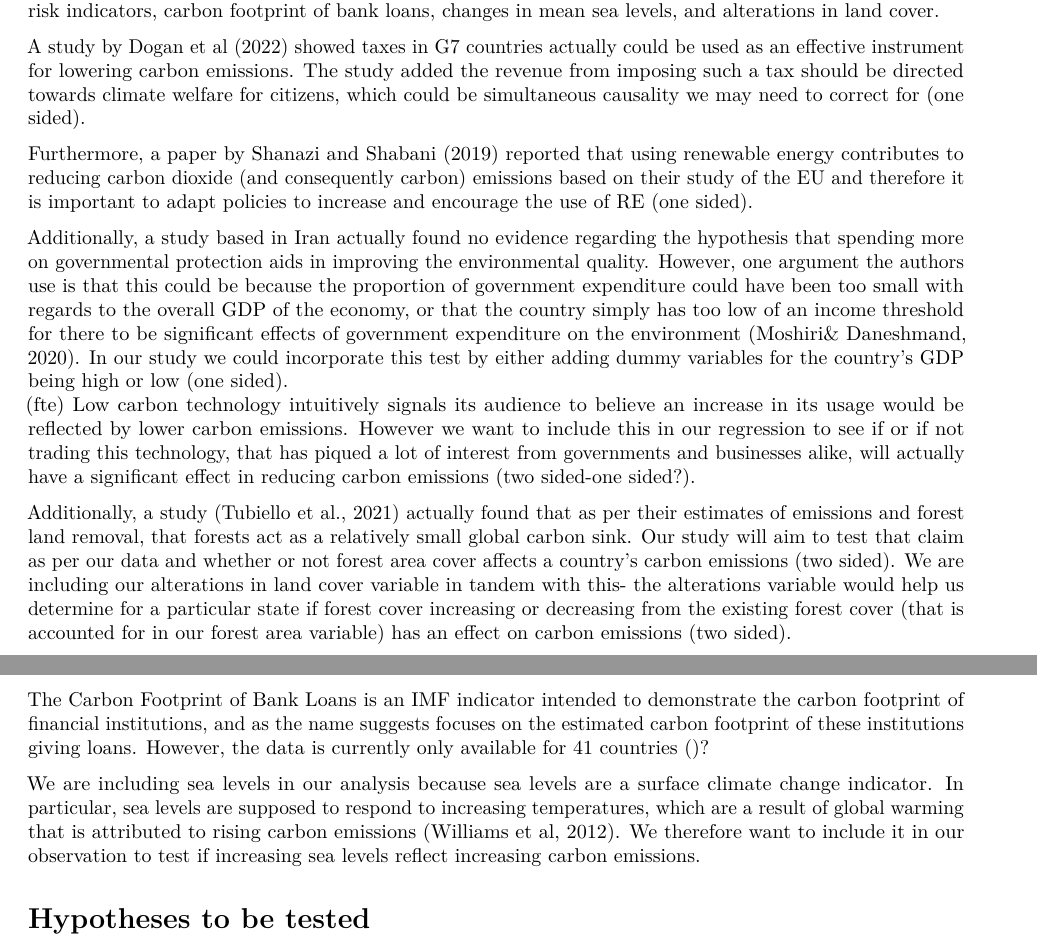
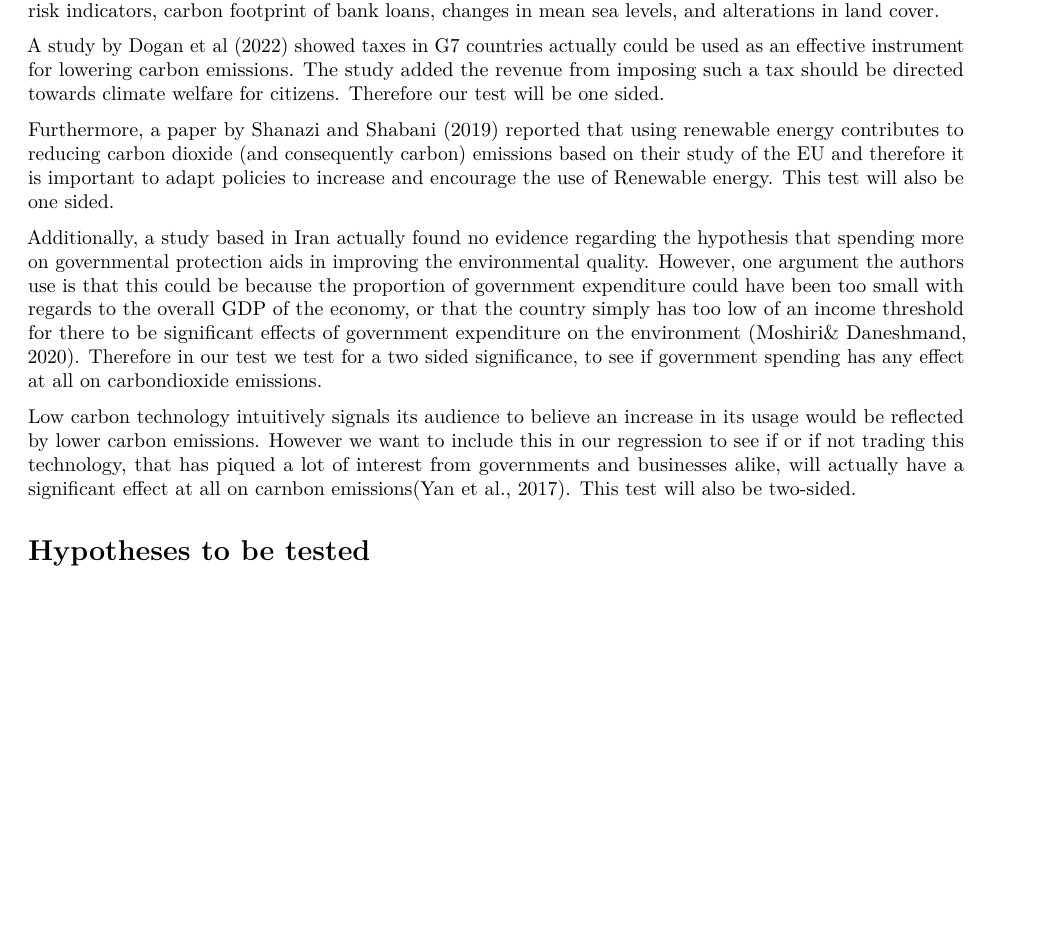
Before and after one commit to sr6058/grp-project-code, an R Markdown document (Final Project.Rmd): two parts of pages 1 and 2 of 10 before the commit and part of page 1 of 10 after it, the two joined at a grey line, cut so that both start at the same text, the shorter picture padded with empty space. Rendered offline with R 4.5, knitr and Pandoc, then LaTeX, with nearby package versions; some code elsewhere in the file could not run offline.

Commit message:
Update Final Project.Rmd

```diff
--- a/Final Project.Rmd
+++ b/Final Project.Rmd
@@ -32,19 +32,13 @@ $$Carbon=\beta_0+\beta_1tax_{it}+\beta_2low.carbon.trade_{it}+\beta_3renewable.e
 # Literature Review.
 In this literature review, we aim to explore the background behind choosing specifically the variables environmental tax rates, government spending on environmental protection, renewable energy utilization, comparative advantage in low-carbon technology trade, forest area and carbon stocks, climate risk indicators, carbon footprint of bank loans, changes in mean sea levels, and alterations in land cover.
 
-A study by Dogan et al (2022) showed taxes in G7 countries actually could be used as an effective instrument for lowering carbon emissions. The study added the revenue from imposing such a tax should be directed towards climate welfare for citizens, which could be simultaneous causality we may need to correct for (one sided).
+A study by Dogan et al (2022) showed taxes in G7 countries actually could be used as an effective instrument for lowering carbon emissions. The study added the revenue from imposing such a tax should be directed towards climate welfare for citizens. Therefore our test will be one sided.
 
-Furthermore, a paper by Shanazi and Shabani (2019) reported that using renewable energy contributes to reducing carbon dioxide (and consequently carbon) emissions based on their study of the EU and therefore it is important to adapt policies to increase and encourage the use of RE (one sided).
+Furthermore, a paper by Shanazi and Shabani (2019) reported that using renewable energy contributes to reducing carbon dioxide (and consequently carbon) emissions based on their study of the EU and therefore it is important to adapt policies to increase and encourage the use of Renewable energy. This test will also be one sided.
 
-Additionally, a study based in Iran actually found no evidence regarding the hypothesis that spending more on governmental protection aids in improving the environmental quality. However, one argument the authors use is that this could be because the proportion of government expenditure could have been too small with regards to the overall GDP of the economy, or that the country simply has too low of an income threshold for there to be significant effects of government expenditure on the environment (Moshiri& Daneshmand, 2020). In our study we could incorporate this test by either adding dummy variables for the country’s GDP being high or low (one sided).
-(fte)
-Low carbon technology intuitively signals its audience to believe an increase in its usage would be reflected by lower carbon emissions. However we want to include this in our regression to see if or if not trading this technology, that has piqued a lot of interest from governments and businesses alike, will actually have a significant effect in reducing carbon emissions (two sided-one sided?).
+Additionally, a study based in Iran actually found no evidence regarding the hypothesis that spending more on governmental protection aids in improving the environmental quality. However, one argument the authors use is that this could be because the proportion of government expenditure could have been too small with regards to the overall GDP of the economy, or that the country simply has too low of an income threshold for there to be significant effects of government expenditure on the environment (Moshiri& Daneshmand, 2020). Therefore in our test we test for a two sided significance, to see if government spending has any effect at all on carbondioxide emissions.
 
-Additionally, a study (Tubiello et al., 2021) actually found that as per their estimates of emissions and forest land removal, that forests act as a relatively small global carbon sink. Our study will aim to test that claim as per our data and whether or not forest area cover affects a country’s carbon emissions (two sided). We are including our alterations in land cover variable in tandem with this- the alterations variable would help us determine for a particular state if forest cover increasing or decreasing from the existing forest cover (that is accounted for in our forest area variable) has an effect on carbon emissions (two sided).
-
-The Carbon Footprint of Bank Loans is an IMF indicator intended to demonstrate the carbon footprint of financial institutions, and as the name suggests focuses on the estimated carbon footprint of these institutions giving loans. However, the data is currently only available for 41 countries ()?
-
-We are including sea levels in our analysis because sea levels are a surface climate change indicator. In particular, sea levels are supposed to respond to increasing temperatures, which are a result of global warming that is attributed to rising carbon emissions (Williams et al, 2012). We therefore want to include it in our observation to test if increasing sea levels reflect increasing carbon emissions.
+Low carbon technology intuitively signals its audience to believe an increase in its usage would be reflected by lower carbon emissions. However we want to include this in our regression to see if or if not trading this technology, that has piqued a lot of interest from governments and businesses alike, will actually have a significant effect at all on carnbon emissions(Yan et al., 2017). This test will also be two-sided.
 
 # Hypotheses to be tested
 
```
